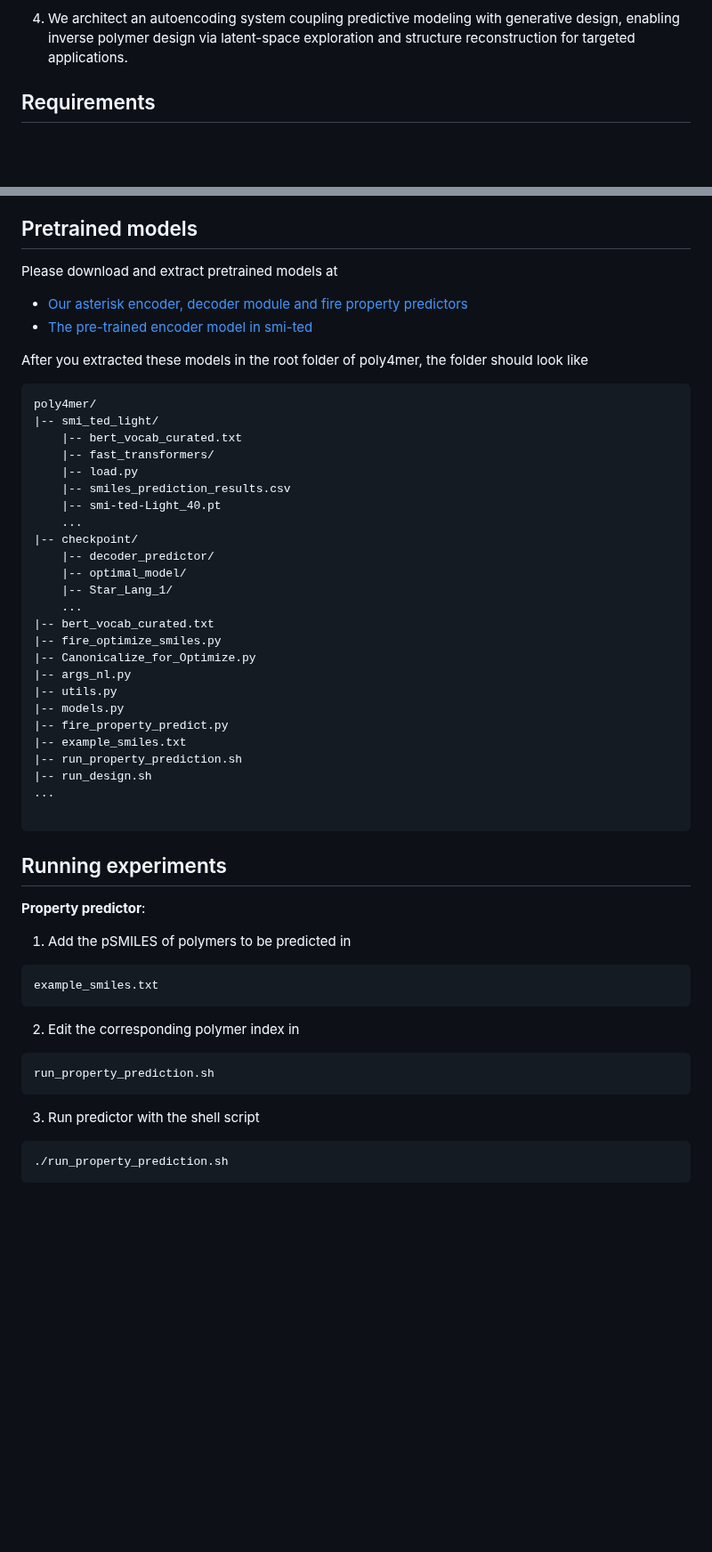
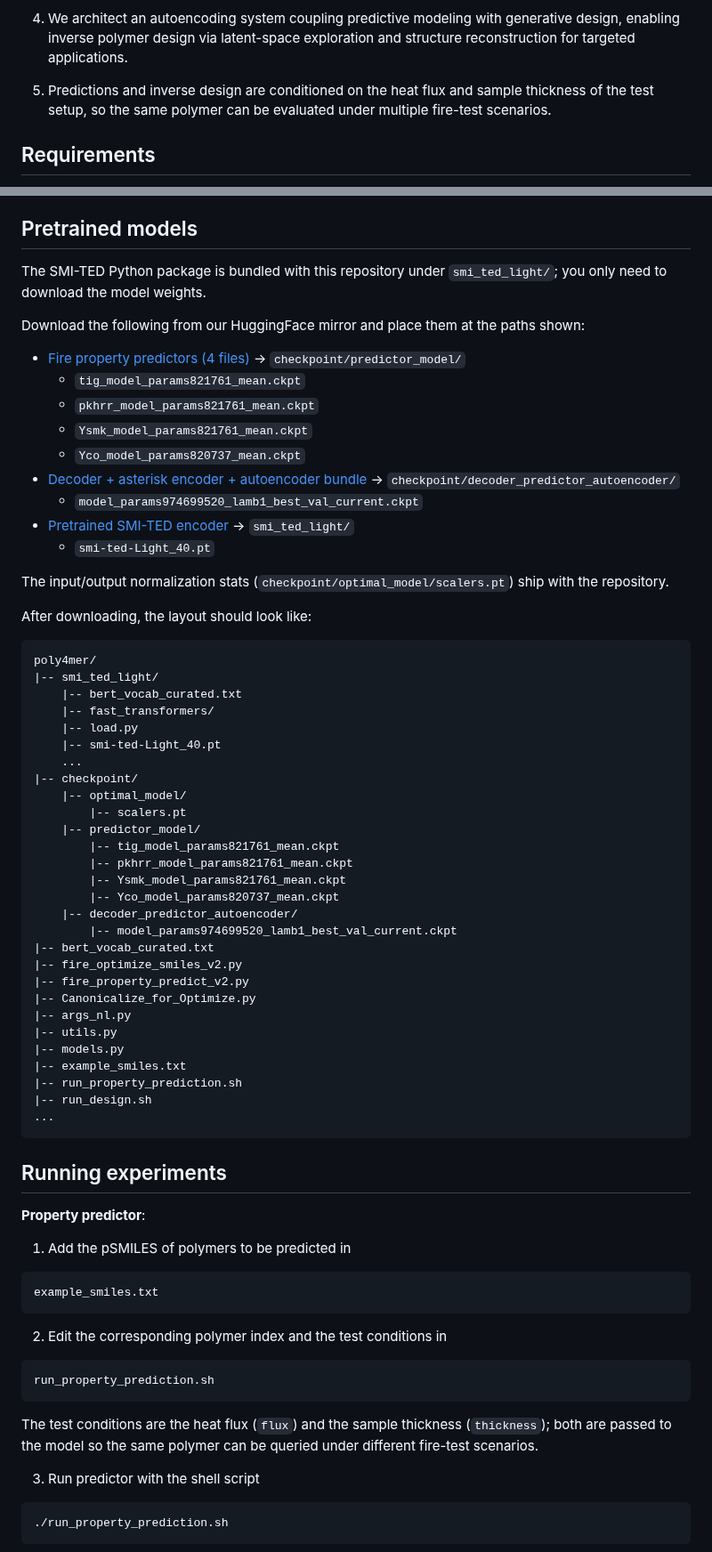
Before and after one commit to fishmoon1234/poly4mer, a Markdown page: README.md, 2 parts joined by grey strips. Shown at 89% size. GitHub-like rendering; blank space fills up the shorter version.

Commit message:
Update README for v2; add architecture PNG
- Refresh README to reflect v2 pipeline: flux/thickness conditioning,
  v2 script names (fire_optimize_smiles_v2 / fire_property_predict_v2),
  updated checkpoint directory layout, HuggingFace placeholder links
  for the model weights, and the bundled smi_ted_light package.
- Add poly4mer_v2.png (rendered from poly4mer_v2.pdf at 200 dpi) and
  reference it inline as the architecture figure; link the source PDF
  underneath. Both use relative paths so they render on any branch.

````diff
--- a/README.md
+++ b/README.md
@@ -14,6 +16,8 @@ This repository houses the code for our work in forward prediction and inverse p
 3. We design a new strategy for introducing new tokens into pretrained language models via encoder-decoder architecture expansion, leveraging monomer representations to capture complex polymer semantics.
 
 4. We architect an autoencoding system coupling predictive modeling with generative design, enabling inverse polymer design via latent-space exploration and structure reconstruction for targeted applications.
+
+5. Predictions and inverse design are conditioned on the heat flux and sample thickness of the test setup, so the same polymer can be evaluated under multiple fire-test scenarios.
 
 ## Requirements
 A ready-to-use Conda environment file (`poly4mer.yml`) and a Python package requirements file (`requirements.txt`) are provided.
@@ -36,37 +40,53 @@ Key dependencies include:
 - pandas==1.4.0
 
 ## Pretrained models
-Please download and extract pretrained models at
-- [Our asterisk encoder, decoder module and fire property predictors](https://drive.google.com/file/d/1ZnEITpI7JgDU3CAK1YLbguGDrsh0FqA6/view?usp=drive_link)
-- [The pre-trained encoder model in smi-ted](https://drive.google.com/file/d/1nX7ipiXXYR0xEHOZOjEhi75qMW2Ryw5J/view?usp=drive_link)
+The SMI-TED Python package is bundled with this repository under `smi_ted_light/`; you only need to download the model weights.
 
-After you extracted these models in the root folder of poly4mer, the folder should look like
+Download the following from our HuggingFace mirror and place them at the paths shown:
+
+- [Fire property predictors (4 files)](https://huggingface.co/<user>/poly4mer) → `checkpoint/predictor_model/`
+  - `tig_model_params821761_mean.ckpt`
+  - `pkhrr_model_params821761_mean.ckpt`
+  - `Ysmk_model_params821761_mean.ckpt`
+  - `Yco_model_params820737_mean.ckpt`
+- [Decoder + asterisk encoder + autoencoder bundle](https://huggingface.co/<user>/poly4mer) → `checkpoint/decoder_predictor_autoencoder/`
+  - `model_params974699520_lamb1_best_val_current.ckpt`
+- [Pretrained SMI-TED encoder](https://huggingface.co/<user>/poly4mer) → `smi_ted_light/`
+  - `smi-ted-Light_40.pt`
+
+The input/output normalization stats (`checkpoint/optimal_model/scalers.pt`) ship with the repository.
+
+After downloading, the layout should look like:
+
 ```
 poly4mer/
 |-- smi_ted_light/
     |-- bert_vocab_curated.txt
     |-- fast_transformers/
     |-- load.py
-    |-- smiles_prediction_results.csv
     |-- smi-ted-Light_40.pt
     ...
 |-- checkpoint/
-    |-- decoder_predictor/
     |-- optimal_model/
-    |-- Star_Lang_1/
-    ...
+        |-- scalers.pt
+    |-- predictor_model/
+        |-- tig_model_params821761_mean.ckpt
+        |-- pkhrr_model_params821761_mean.ckpt
+        |-- Ysmk_model_params821761_mean.ckpt
+        |-- Yco_model_params820737_mean.ckpt
+    |-- decoder_predictor_autoencoder/
+        |-- model_params974699520_lamb1_best_val_current.ckpt
 |-- bert_vocab_curated.txt
-|-- fire_optimize_smiles.py
+|-- fire_optimize_smiles_v2.py
+|-- fire_property_predict_v2.py
 |-- Canonicalize_for_Optimize.py
 |-- args_nl.py
 |-- utils.py
 |-- models.py
-|-- fire_property_predict.py
 |-- example_smiles.txt
 |-- run_property_prediction.sh
 |-- run_design.sh
 ...
-
 ```
 
 ## Running experiments
@@ -78,10 +98,11 @@ poly4mer/
 example_smiles.txt
 ```
 
-2. Edit the corresponding polymer index in
+2. Edit the corresponding polymer index and the test conditions in
 ```
 run_property_prediction.sh
 ```
+The test conditions are the heat flux (`flux`) and the sample thickness (`thickness`); both are passed to the model so the same polymer can be queried under different fire-test scenarios.
 
 3. Run predictor with the shell script
 ```
````
Also changed, not shown: other parts of README.md (+15 -8 lines), poly4mer_v2.png (added).
